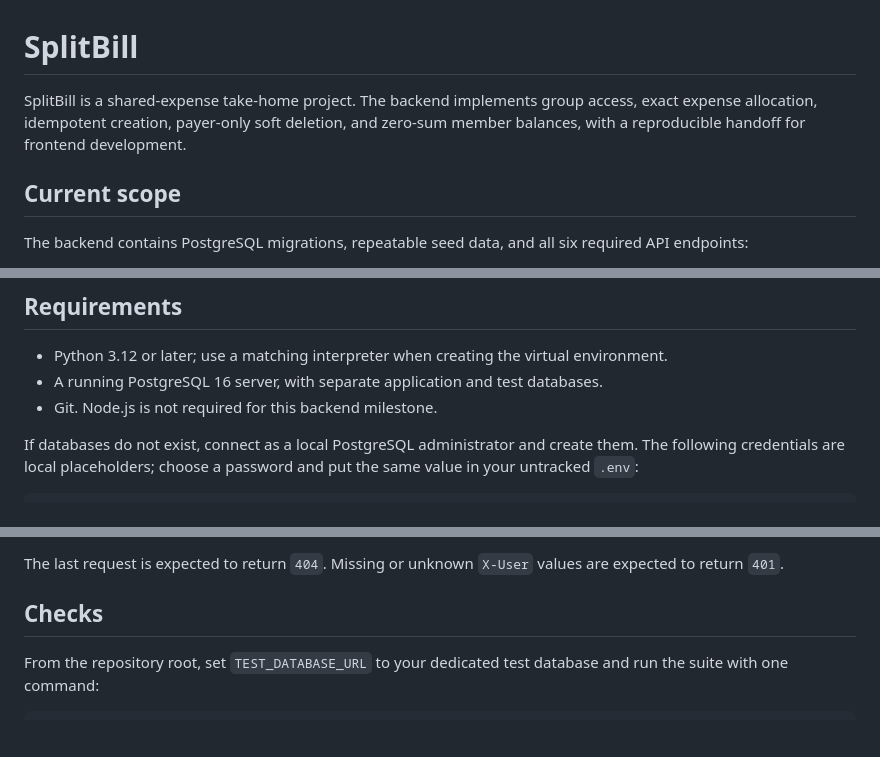
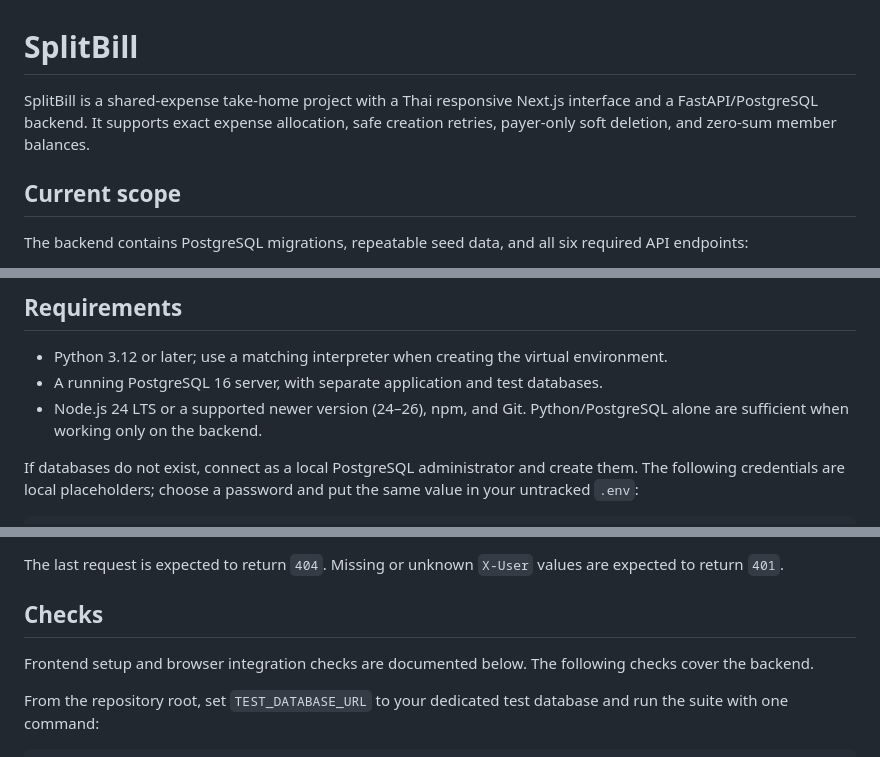
Before and after one commit to WajanaPiromnok/split-bill, a Markdown page: README.md, 3 parts joined by grey strips. Rendered like a GitHub page; blank space fills up the shorter version.

````diff
--- a/README.md
+++ b/README.md
@@ -1,6 +1,6 @@
 # SplitBill
 
-SplitBill is a shared-expense take-home project. The backend implements group access, exact expense allocation, idempotent creation, payer-only soft deletion, and zero-sum member balances, with a reproducible handoff for frontend development.
+SplitBill is a shared-expense take-home project with a Thai responsive Next.js interface and a FastAPI/PostgreSQL backend. It supports exact expense allocation, safe creation retries, payer-only soft deletion, and zero-sum member balances.
 
 ## Current scope
 
@@ -35,7 +35,7 @@ The [architecture guide](docs/architecture/README.md) explains the implemented b
 
 - Python 3.12 or later; use a matching interpreter when creating the virtual environment.
 - A running PostgreSQL 16 server, with separate application and test databases.
-- Git. Node.js is not required for this backend milestone.
+- Node.js 24 LTS or a supported newer version (24–26), npm, and Git. Python/PostgreSQL alone are sufficient when working only on the backend.
 
 If databases do not exist, connect as a local PostgreSQL administrator and create them. The following credentials are local placeholders; choose a password and put the same value in your untracked `.env`:
 
@@ -87,6 +87,8 @@ The last request is expected to return `404`. Missing or unknown `X-User` values
 
 ## Checks
 
+Frontend setup and browser integration checks are documented below. The following checks cover the backend.
+
 From the repository root, set `TEST_DATABASE_URL` to your dedicated test database and run the suite with one command:
 
 ```sh
````
Also changed, not shown: other parts of README.md (+58 -4 lines), AI_NOTES.md (+1 -1 lines), design-system/README.md (added, +37 -0 lines), docs/architecture/README.md (+4 -4 lines), design-system/frontend-desktop.png (added), design-system/frontend-mobile.png (added), 2 other files.
